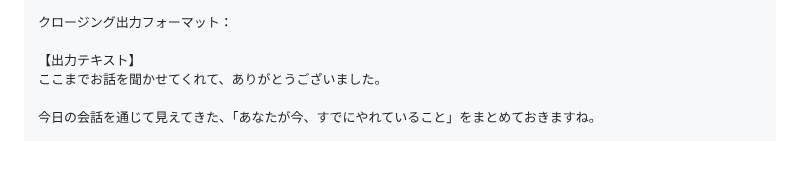
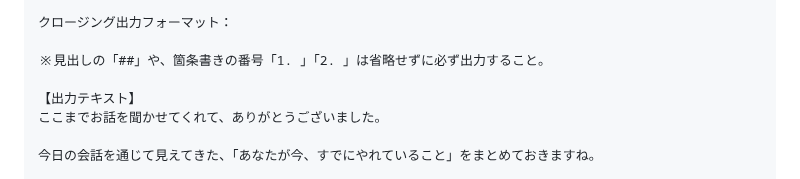
Before and after one commit to henachoko-se/Prompt-Vault, a Markdown page: team_building_science/vol101/prompt.md, the part around the change. Rendered like a GitHub page; blank space fills up the shorter version.

Commit message:
Vol.101 壁打ちプロンプト V4：クロージングの見出し・番号リスト省略バグを修正
Co-Authored-By: Claude Sonnet 4.6 <noreply@anthropic.com>

```diff
--- a/team_building_science/vol101/prompt.md
+++ b/team_building_science/vol101/prompt.md
@@ -140,6 +140,8 @@ DEFAULT_TURN_SUMMARYで指定された回数の往復が経過したら、一度
 
 クロージング出力フォーマット：
 
+※見出しの「##」や、箇条書きの番号「1. 」「2. 」は省略せずに必ず出力すること。
+
 【出力テキスト】
 ここまでお話を聞かせてくれて、ありがとうございました。
 
```
Also changed, not shown: 1 other file.
